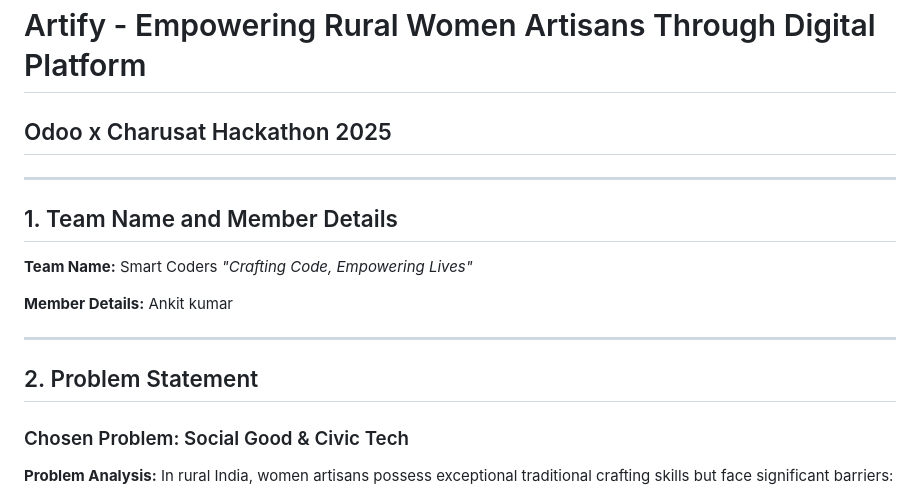
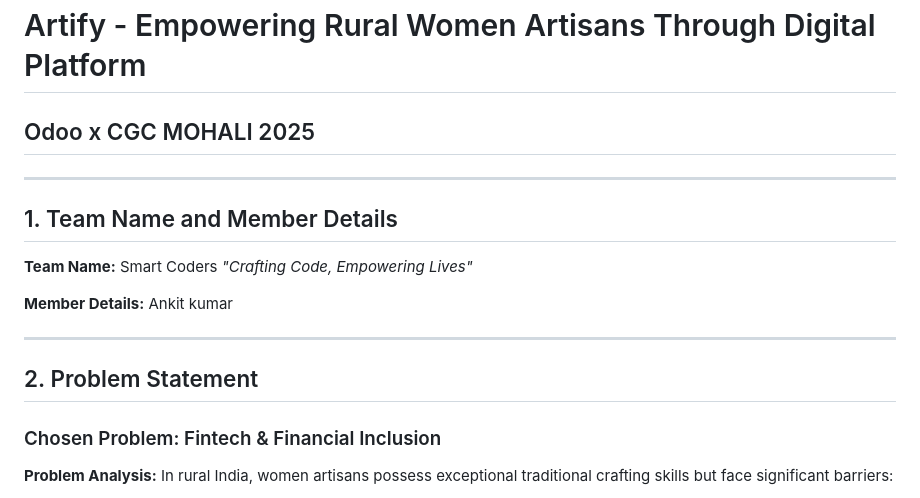
Before and after one commit to AnkitMaurya0/artify, a Markdown page: README.md, the part around the change. Drawn GitHub-style.

```diff
--- a/README.md
+++ b/README.md
@@ -1,5 +1,5 @@
 # Artify - Empowering Rural Women Artisans Through Digital Platform
-## Odoo x Charusat Hackathon 2025
+## Odoo x CGC MOHALI 2025
 
 ---
 
@@ -15,7 +15,7 @@ Ankit kumar
 
 ## 2. Problem Statement
 
-### Chosen Problem: Social Good & Civic Tech
+### Chosen Problem: Fintech & Financial Inclusion
 
 **Problem Analysis:**
 In rural India, women artisans possess exceptional traditional crafting skills but face significant barriers:
```
